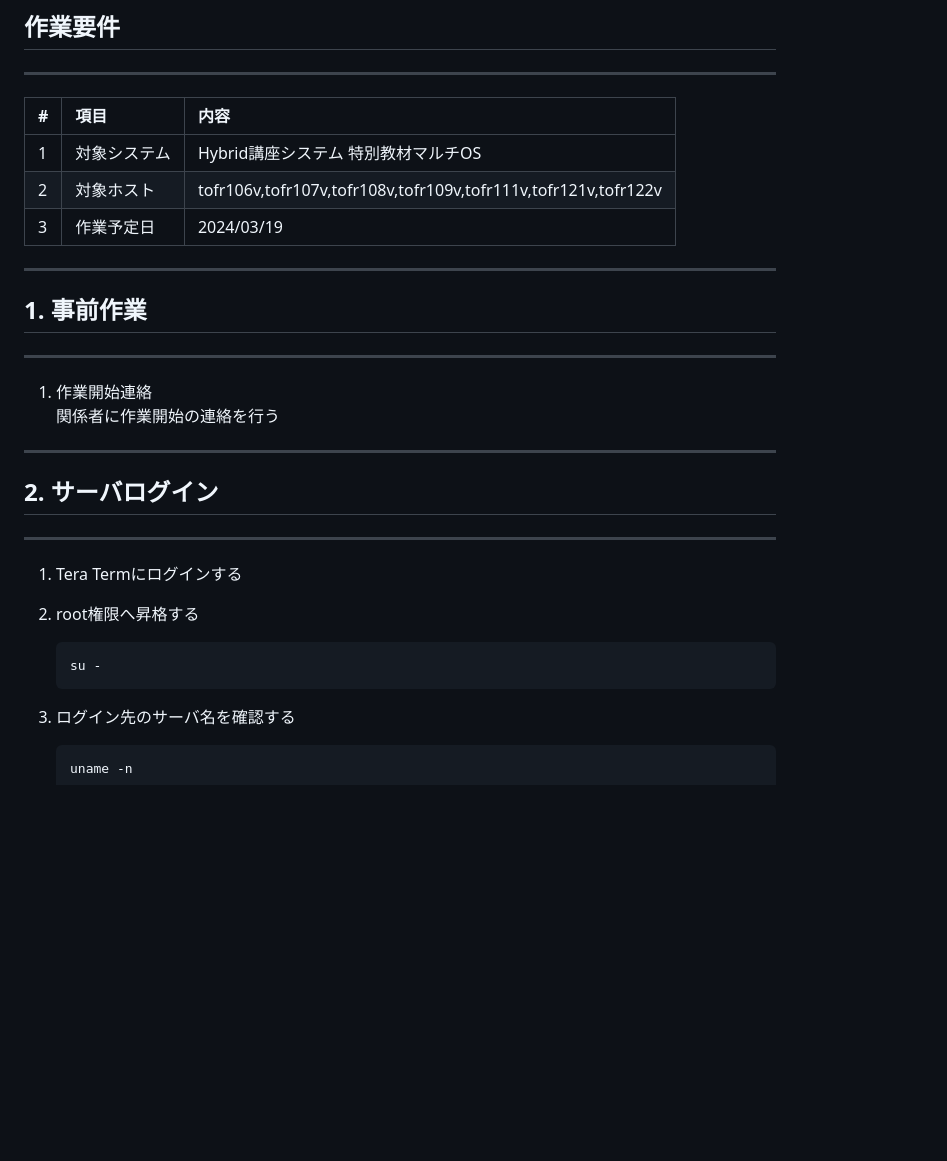
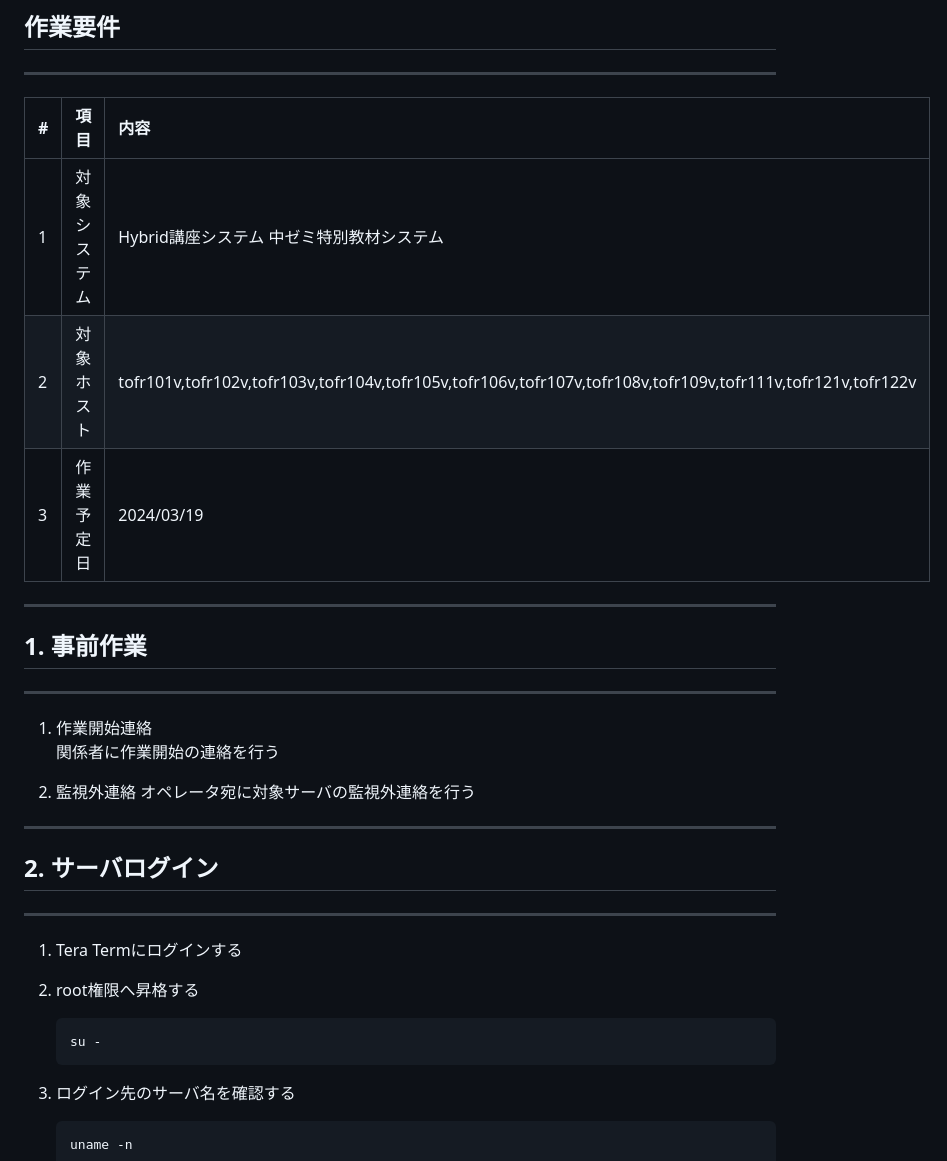
Before and after one commit to bcz048452/test_term, a Markdown page: 手順書/tofr1XXv_s01_環境撤去手順書.md, the part around one of its changes. Rendered like a GitHub page; blank space fills up the shorter version.

````diff
--- a/手順書/tofr1XXv_s01_環境撤去手順書.md
+++ b/手順書/tofr1XXv_s01_環境撤去手順書.md
@@ -5,15 +5,18 @@
 -----------------------------------------------------------------------------------
 |#|項目|内容|
 |:--|:--|:--|
-|1|対象システム|Hybrid講座システム 特別教材マルチOS|
-|2|対象ホスト|tofr106v,tofr107v,tofr108v,tofr109v,tofr111v,tofr121v,tofr122v|
+|1|対象システム|Hybrid講座システム 中ゼミ特別教材システム|
+|2|対象ホスト|tofr101v,tofr102v,tofr103v,tofr104v,tofr105v,tofr106v,tofr107v,tofr108v,tofr109v,tofr111v,tofr121v,tofr122v|
 |3|作業予定日|2024/03/19|
 
 -----------------------------------------------------------------------------------
 ## 1. 事前作業
 -----------------------------------------------------------------------------------
 1. 作業開始連絡
-    関係者に作業開始の連絡を行う
+   関係者に作業開始の連絡を行う
+
+2. 監視外連絡
+   オペレータ宛に対象サーバの監視外連絡を行う
 
 -----------------------------------------------------------------------------------
 ## 2. サーバログイン
@@ -21,9 +24,9 @@
 1. Tera Termにログインする
 
 2. root権限へ昇格する
-    ```
-    su -
-    ```
+   ```
+   su -
+   ```
 
 3. ログイン先のサーバ名を確認する
    ```
````
Also changed, not shown: other parts of 手順書/tofr1XXv_s01_環境撤去手順書.md (+30 -13 lines), 手順書/image/image-1.png (added), 手順書/image/image-2.png (added), 手順書/image/image-3.png (added), 手順書/image/image.png, 手順書/image/image1.png (deleted), 1 other file.
